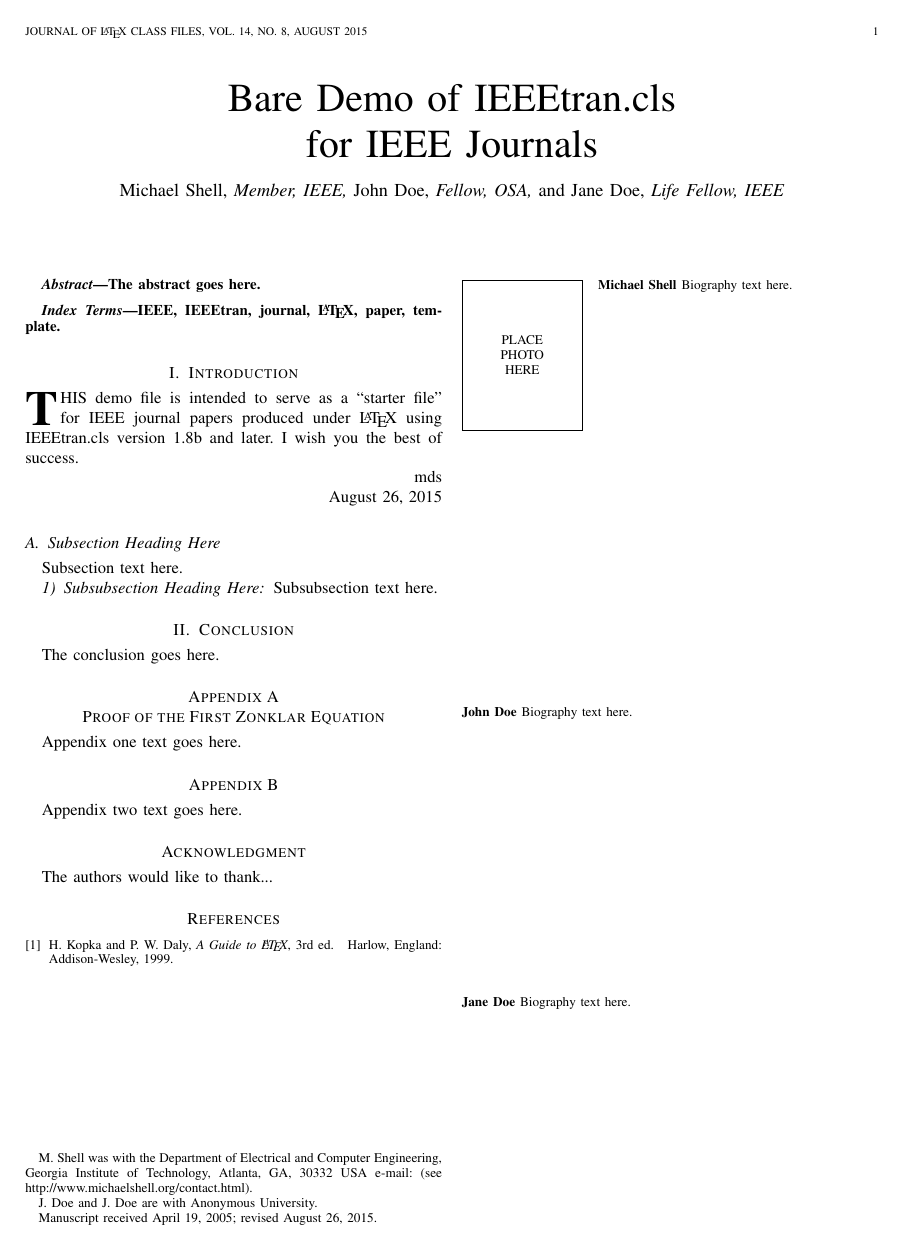
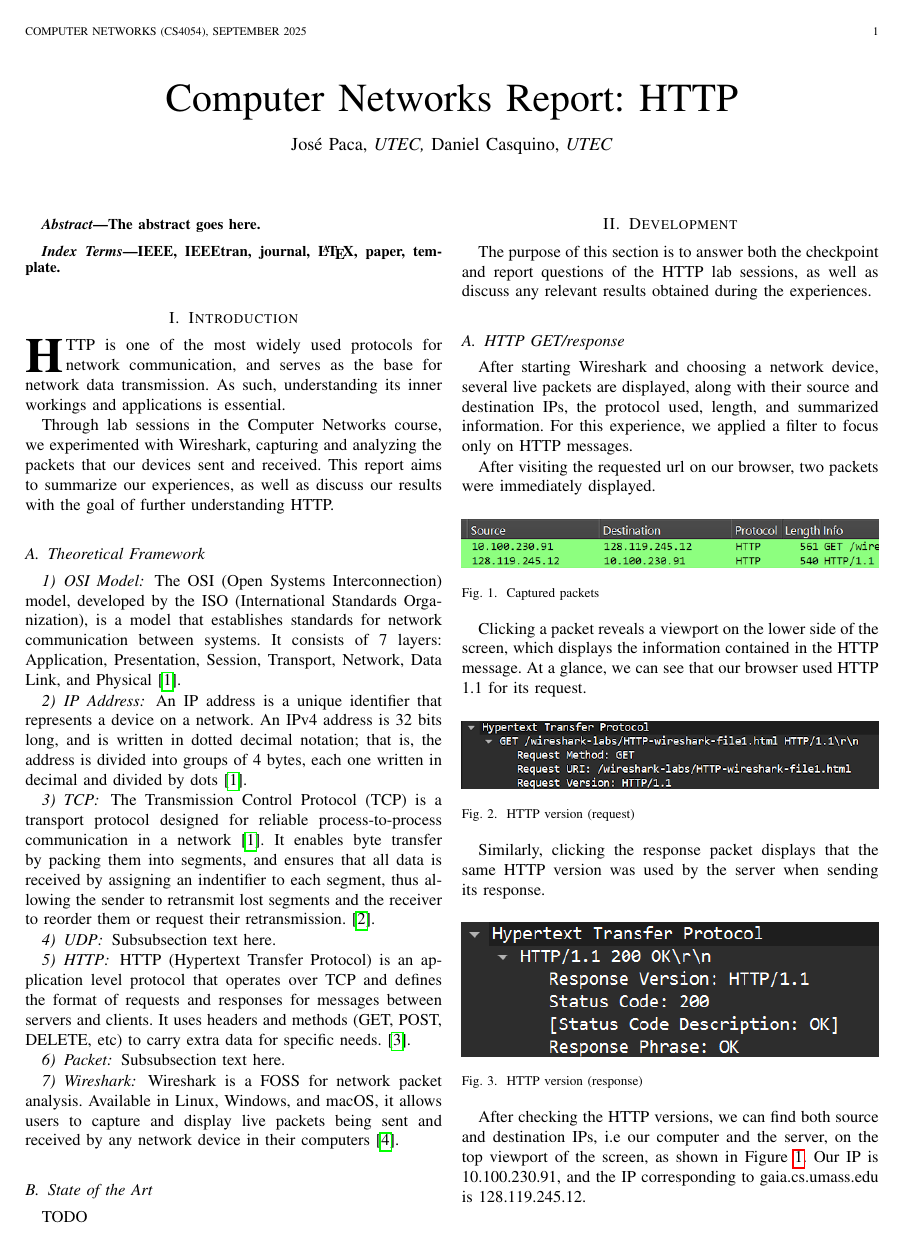
Before and after one commit to DanielCasquino/cn-reports, a LaTeX paper (1/bare_jrnl.tex, which reads 1/abstract.tex, 1/development_discussion.tex, 1/introduction.tex): the whole page before the commit and page 1 of 2 after it. Compiled offline with pdfLaTeX.

Commit message:
wip: intro, theoframe, chkpt1

```diff
--- /dev/null
+++ b/1/abstract.tex
@@ -0,0 +1 @@
+The abstract goes here.
--- a/1/bare_jrnl.tex
+++ b/1/bare_jrnl.tex
@@ -88,7 +88,8 @@
 
 % *** CITATION PACKAGES ***
 %
-%\usepackage{cite}
+\usepackage{cite}
+\usepackage{hyperref}
 % cite.sty was written by Donald Arseneau
 % V1.6 and later of IEEEtran pre-defines the format of the cite.sty package
 % \cite{} output to follow that of the IEEE. Loading the cite package will
@@ -111,8 +112,8 @@
 
 % *** GRAPHICS RELATED PACKAGES ***
 %
-\ifCLASSINFOpdf
-  % \usepackage[pdftex]{graphicx}
+\ifCLASSINFOpdf{}
+  \usepackage[pdftex]{graphicx}
   % declare the path(s) where your graphic files are
   % \graphicspath{{../pdf/}{../jpeg/}}
   % and their extensions so you won't have to specify these with
@@ -328,7 +329,7 @@
 
 % *** PDF, URL AND HYPERLINK PACKAGES ***
 %
-%\usepackage{url}
+\usepackage{url}
 % url.sty was written by Donald Arseneau. It provides better support for
 % handling and breaking URLs. url.sty is already installed on most LaTeX
 % systems. The latest version and documentation can be obtained at:
@@ -357,7 +358,7 @@
 % not capitalized unless they are the first or last word of the title.
 % Linebreaks \\ can be used within to get better formatting as desired.
 % Do not put math or special symbols in the title.
-\title{Bare Demo of IEEEtran.cls\\ for IEEE Journals}
+\title{Computer Networks Report: HTTP}
 %
 %
 % author names and IEEE memberships
@@ -369,14 +370,14 @@
 % was not built to handle multiple paragraphs
 %
 
-\author{Michael~Shell,~\IEEEmembership{Member,~IEEE,}
-        John~Doe,~\IEEEmembership{Fellow,~OSA,}
-        and~Jane~Doe,~\IEEEmembership{Life~Fellow,~IEEE}% <-this % stops a space
-\thanks{M. Shell was with the Department
-of Electrical and Computer Engineering, Georgia Institute of Technology, Atlanta,
-GA, 30332 USA e-mail: (see http://www.michaelshell.org/contact.html).}% <-this % stops a space
-\thanks{J. Doe and J. Doe are with Anonymous University.}% <-this % stops a space
-\thanks{Manuscript received April 19, 2005; revised August 26, 2015.}}
+\author{José~Paca,~\IEEEmembership{UTEC,}
+  Daniel~Casquino,~\IEEEmembership{UTEC}% <-this % stops a space
+  % \thanks{M. Shell was with the Department
+  %   of Electrical and Computer Engineering, Georgia Institute of Technology, Atlanta,
+  %   GA, 30332 USA e-mail: (see http://www.michaelshell.org/contact.html).}% <-this % stops a space
+  % \thanks{J. Doe and J. Doe are with Anonymous University.}% <-this % stops a space
+  % \thanks{Manuscript received April 19, 2005; revised August 26, 2015.}
+}
 
 % note the % following the last \IEEEmembership and also \thanks -
 % these prevent an unwanted space from occurring between the last author name
@@ -396,11 +397,9 @@ GA, 30332 USA e-mail: (see http://www.michaelshell.org/contact.html).}% <-this %
 % this is a minor point as most people would not even notice if the said evil
 % space somehow managed to creep in.
 
-
-
 % The paper headers
-\markboth{Journal of \LaTeX\ Class Files,~Vol.~14, No.~8, August~2015}%
-{Shell \MakeLowercase{\textit{et al.}}: Bare Demo of IEEEtran.cls for IEEE Journals}
+\markboth{Computer Networks (CS4054), September~2025}{}%
+%{Shell \MakeLowercase{\textit{et al.}}: Bare Demo of IEEEtran.cls for IEEE Journals}
 % The only time the second header will appear is for the odd numbered pages
 % after the title page when using the twoside option.
 %
@@ -432,18 +423,13 @@ GA, 30332 USA e-mail: (see http://www.michaelshell.org/contact.html).}% <-this %
 % As a general rule, do not put math, special symbols or citations
 % in the abstract or keywords.
 \begin{abstract}
-The abstract goes here.
+  \input{abstract.tex}
 \end{abstract}
 
 % Note that keywords are not normally used for peerreview papers.
 \begin{IEEEkeywords}
-IEEE, IEEEtran, journal, \LaTeX, paper, template.
+  IEEE, IEEEtran, journal, \LaTeX, paper, template.
 \end{IEEEkeywords}
-
-
-
-
-
 
 % For peer review papers, you can put extra information on the cover
 % page as needed:
@@ -453,190 +439,36 @@ IEEE, IEEEtran, journal, \LaTeX, paper, template.
 %
 % For peerreview papers, this IEEEtran command inserts a page break and
 % creates the second title. It will be ignored for other modes.
-\IEEEpeerreviewmaketitle
-
-
+\IEEEpeerreviewmaketitle{}
 
 \section{Introduction}
-% The very first letter is a 2 line initial drop letter followed
-% by the rest of the first word in caps.
-%
-% form to use if the first word consists of a single letter:
-% \IEEEPARstart{A}{demo} file is ....
-%
-% form to use if you need the single drop letter followed by
-% normal text (unknown if ever used by the IEEE):
-% \IEEEPARstart{A}{}demo file is ....
-%
-% Some journals put the first two words in caps:
-% \IEEEPARstart{T}{his demo} file is ....
-%
-% Here we have the typical use of a "T" for an initial drop letter
-% and "HIS" in caps to complete the first word.
-\IEEEPARstart{T}{his} demo file is intended to serve as a ``starter file''
-for IEEE journal papers produced under \LaTeX\ using
-IEEEtran.cls version 1.8b and later.
-% You must have at least 2 lines in the paragraph with the drop letter
-% (should never be an issue)
-I wish you the best of success.
+\input{introduction.tex}
 
-\hfill mds
-
-\hfill August 26, 2015
-
-\subsection{Subsection Heading Here}
-Subsection text here.
-
-% needed in second column of first page if using \IEEEpubid
-%\IEEEpubidadjcol
-
-\subsubsection{Subsubsection Heading Here}
-Subsubsection text here.
-
-
-% An example of a floating figure using the graphicx package.
-% Note that \label must occur AFTER (or within) \caption.
-% For figures, \caption should occur after the \includegraphics.
-% Note that IEEEtran v1.7 and later has special internal code that
-% is designed to preserve the operation of \label within \caption
-% even when the captionsoff option is in effect. However, because
-% of issues like this, it may be the safest practice to put all your
-% \label just after \caption rather than within \caption{}.
-%
-% Reminder: the "draftcls" or "draftclsnofoot", not "draft", class
-% option should be used if it is desired that the figures are to be
-% displayed while in draft mode.
-%
-%\begin{figure}[!t]
-%\centering
-%\includegraphics[width=2.5in]{myfigure}
-% where an .eps filename suffix will be assumed under latex,
-% and a .pdf suffix will be assumed for pdflatex; or what has been declared
-% via \DeclareGraphicsExtensions.
-%\caption{Simulation results for the network.}
-%\label{fig_sim}
-%\end{figure}
-
-% Note that the IEEE typically puts floats only at the top, even when this
-% results in a large percentage of a column being occupied by floats.
-
-
-% An example of a double column floating figure using two subfigures.
-% (The subfig.sty package must be loaded for this to work.)
-% The subfigure \label commands are set within each subfloat command,
-% and the \label for the overall figure must come after \caption.
-% \hfil is used as a separator to get equal spacing.
-% Watch out that the combined width of all the subfigures on a
-% line do not exceed the text width or a line break will occur.
-%
-%\begin{figure*}[!t]
-%\centering
-%\subfloat[Case I]{\includegraphics[width=2.5in]{box}%
-%\label{fig_first_case}}
-%\hfil
-%\subfloat[Case II]{\includegraphics[width=2.5in]{box}%
-%\label{fig_second_case}}
-%\caption{Simulation results for the network.}
-%\label{fig_sim}
-%\end{figure*}
-%
-% Note that often IEEE papers with subfigures do not employ subfigure
-% captions (using the optional argument to \subfloat[]), but instead will
-% reference/describe all of them (a), (b), etc., within the main caption.
-% Be aware that for subfig.sty to generate the (a), (b), etc., subfigure
-% labels, the optional argument to \subfloat must be present. If a
-% subcaption is not desired, just leave its contents blank,
-% e.g., \subfloat[].
-
-
-% An example of a floating table. Note that, for IEEE style tables, the
-% \caption command should come BEFORE the table and, given that table
-% captions serve much like titles, are usually capitalized except for words
-% such as a, an, and, as, at, but, by, for, in, nor, of, on, or, the, to
-% and up, which are usually not capitalized unless they are the first or
-% last word of the caption. Table text will default to \footnotesize as
-% the IEEE normally uses this smaller font for tables.
-% The \label must come after \caption as always.
-%
-%\begin{table}[!t]
-%% increase table row spacing, adjust to taste
-%\renewcommand{\arraystretch}{1.3}
-% if using array.sty, it might be a good idea to tweak the value of
-% \extrarowheight as needed to properly center the text within the cells
-%\caption{An Example of a Table}
-%\label{table_example}
-%\centering
-%% Some packages, such as MDW tools, offer better commands for making tables
-%% than the plain LaTeX2e tabular which is used here.
-%\begin{tabular}{|c||c|}
-%\hline
-%One & Two\\
-%\hline
-%Three & Four\\
-%\hline
-%\end{tabular}
-%\end{table}
-
-
-% Note that the IEEE does not put floats in the very first column
-% - or typically anywhere on the first page for that matter. Also,
-% in-text middle ("here") positioning is typically not used, but it
-% is allowed and encouraged for Computer Society conferences (but
-% not Computer Society journals). Most IEEE journals/conferences use
-% top floats exclusively.
-% Note that, LaTeX2e, unlike IEEE journals/conferences, places
-% footnotes above bottom floats. This can be corrected via the
-% \fnbelowfloat command of the stfloats package.
-
-
-
+\section{Development}
+\input{development_discussion.tex}
 
 \section{Conclusion}
-The conclusion goes here.
+\input{conclusion.tex}
 
-
-
-
-
-% if have a single appendix:
-%\appendix[Proof of the Zonklar Equations]
-% or
-%\appendix  % for no appendix heading
-% do not use \section anymore after \appendix, only \section*
-% is possibly needed
-
-% use appendices with more than one appendix
-% then use \section to start each appendix
-% you must declare a \section before using any
-% \subsection or using \label (\appendices by itself
-% starts a section numbered zero.)
-%
-
-
-\appendices
-\section{Proof of the First Zonklar Equation}
-Appendix one text goes here.
+% \appendices
+% \section{Proof of the First Zonklar Equation}
+% Appendix one text goes here.
 
 % you can choose not to have a title for an appendix
 % if you want by leaving the argument blank
-\section{}
-Appendix two text goes here.
-
+% \section{}
+% Appendix two text goes here.
 
 % use section* for acknowledgment
 \section*{Acknowledgment}
 
-
-The authors would like to thank...
-
+The authors would like to thank\ldots
 
 % Can use something like this to put references on a page
 % by themselves when using endfloat and the captionsoff option.
-\ifCLASSOPTIONcaptionsoff
-  \newpage
+\ifCLASSOPTIONcaptionsoff{}
+\newpage
 \fi
-
-
 
 % trigger a \newpage just before the given reference
 % number - used to balance the columns on the last page
@@ -660,13 +492,8 @@ The authors would like to thank...
 % <OR> manually copy in the resultant .bbl file
 % set second argument of \begin to the number of references
 % (used to reserve space for the reference number labels box)
-\begin{thebibliography}{1}
-
-\bibitem{IEEEhowto:kopka}
-H.~Kopka and P.~W. Daly, \emph{A Guide to \LaTeX}, 3rd~ed.\hskip 1em plus
-  0.5em minus 0.4em\relax Harlow, England: Addison-Wesley, 1999.
-
-\end{thebibliography}
+\bibliographystyle{IEEEtran}
+\bibliography{references}
 
 % biography section
 %
@@ -679,22 +506,22 @@ H.~Kopka and P.~W. Daly, \emph{A Guide to \LaTeX}, 3rd~ed.\hskip 1em plus
 %\begin{IEEEbiography}[{\includegraphics[width=1in,height=1.25in,clip,keepaspectratio]{mshell}}]{Michael Shell}
 % or if you just want to reserve a space for a photo:
 
-\begin{IEEEbiography}{Michael Shell}
-Biography text here.
-\end{IEEEbiography}
+% \begin{IEEEbiography}{Michael Shell}
+%   Biography text here.
+% \end{IEEEbiography}
 
 % if you will not have a photo at all:
-\begin{IEEEbiographynophoto}{John Doe}
-Biography text here.
-\end{IEEEbiographynophoto}
+% \begin{IEEEbiographynophoto}{John Doe}
+%   Biography text here.
+% \end{IEEEbiographynophoto}
 
 % insert where needed to balance the two columns on the last page with
 % biographies
 %\newpage
 
-\begin{IEEEbiographynophoto}{Jane Doe}
-Biography text here.
-\end{IEEEbiographynophoto}
+% \begin{IEEEbiographynophoto}{Jane Doe}
+%   Biography text here.
+% \end{IEEEbiographynophoto}
 
 % You can push biographies down or up by placing
 % a \vfill before or after them. The appropriate
--- /dev/null
+++ b/1/development_discussion.tex
@@ -0,0 +1,47 @@
+The purpose of this section is to answer both the checkpoint and report
+questions of the HTTP lab sessions, as well as discuss any relevant results
+obtained during the experiences.
+
+\subsection{HTTP GET/response}
+After starting Wireshark and choosing a network device, several live packets
+are displayed, along with their source and destination IPs, the protocol used,
+length, and summarized information. For this experience, we applied a filter to
+focus only on HTTP messages.
+
+After visiting the requested url on our browser, two packets were immediately
+displayed.
+
+\begin{figure}[htbp]
+    \centering
+    \includegraphics[width=1\linewidth]{img/1.png}
+    \caption{Captured packets}\label{fig:1}
+\end{figure}
+
+Clicking a packet reveals a viewport on the lower side of the screen, which
+displays the information contained in the HTTP message. At a glance, we can see
+that our browser used HTTP 1.1 for its request.
+
+\begin{figure}[htbp]
+    \centering
+    \includegraphics[width=1\linewidth]{img/2.png}
+    \caption{HTTP version (request)}\label{fig:2}
+\end{figure}
+
+Similarly, clicking the response packet displays that the same HTTP version was
+used by the server when sending its response.
+
+\begin{figure}[htbp]
+    \centering
+    \includegraphics[width=1\linewidth]{img/3.png}
+    \caption{HTTP version (response)}\label{fig:3}
+\end{figure}
+
+After checking the HTTP versions, we can find both source and destination IPs,
+i.e our computer and the server, on the top viewport of the screen, as shown in
+Figure~\ref{fig:1}. Our IP is 10.100.230.91, and the IP corresponding to
+gaia.cs.umass.edu is 128.119.245.12.\\
+
+The status code returned from the server is 200, as displayed in
+Figure~\ref{fig:3}.\\
+
+After checking the section just below the information display in Figure 3, we
--- /dev/null
+++ b/1/introduction.tex
@@ -0,0 +1,166 @@
+% The very first letter is a 2 line initial drop letter followed
+% by the rest of the first word in caps.
+%
+% form to use if the first word consists of a single letter:
+% \IEEEPARstart{A}{demo} file is ....
+%
+% form to use if you need the single drop letter followed by
+% normal text (unknown if ever used by the IEEE):
+% \IEEEPARstart{A}{}demo file is ....
+%
+% Some journals put the first two words in caps:
+% \IEEEPARstart{T}{his demo} file is ....
+%
+% Here we have the typical use of a "T" for an initial drop letter
+% and "HIS" in caps to complete the first word.
+\IEEEPARstart{H}{ttp} is one of the most widely used protocols for network communication, and
+serves as the base for network data transmission. As such, understanding its inner workings and
+applications is essential.
+
+Through lab sessions in the Computer Networks course, we experimented with
+Wireshark, capturing and analyzing the packets that our devices sent and
+received. This report aims to summarize our experiences, as well as discuss our
+results with the goal of further understanding HTTP.\@
+% You must have at least 2 lines in the paragraph with the drop letter
+% (should never be an issue)
+
+%\hfill mds
+
+%\hfill August 26, 2015
+
+\subsection{Theoretical Framework}
+% needed in second column of first page if using \IEEEpubid
+%\IEEEpubidadjcol
+
+\subsubsection{OSI Model}
+The OSI (Open Systems Interconnection) model, developed by the ISO
+(International Standards Organization), is a model that establishes standards
+for network communication between systems. It consists of 7 layers:
+Application, Presentation, Session, Transport, Network, Data Link, and
+Physical~\cite{tanenbaum:networks}.
+
+\subsubsection{IP Address}
+An IP address is a unique identifier that represents a device on a network. An
+IPv4 address is 32 bits long, and is written in dotted decimal notation; that
+is, the address is divided into groups of 4 bytes, each one written in decimal
+and divided by dots~\cite{tanenbaum:networks}.
+
+\subsubsection{TCP}
+The Transmission Control Protocol (TCP) is a transport protocol designed for
+reliable process-to-process communication in a
+network~\cite{tanenbaum:networks}. It enables byte transfer by packing them
+into segments, and ensures that all data is received by assigning an
+indentifier to each segment, thus allowing the sender to retransmit lost
+segments and the receiver to reorder them or request their
+retransmission.~\cite{rfc793}.
+
+\subsubsection{UDP}
+Subsubsection text here.
+
+\subsubsection{HTTP}
+HTTP (Hypertext Transfer Protocol) is an application level protocol that
+operates over TCP and defines the format of requests and responses for messages
+between servers and clients. It uses headers and methods (GET, POST, DELETE,
+etc) to carry extra data for specific needs.~\cite{rfc9110}.
+
+\subsubsection{Packet}
+Subsubsection text here.
+
+\subsubsection{Wireshark}
+Wireshark is a FOSS for network packet analysis. Available in Linux, Windows,
+and macOS, it allows users to capture and display live packets being sent and
+received by any network device in their computers~\cite{wireshark:guide}.
+
+% An example of a floating figure using the graphicx package.
+% Note that \label must occur AFTER (or within) \caption.
+% For figures, \caption should occur after the \includegraphics.
+% Note that IEEEtran v1.7 and later has special internal code that
+% is designed to preserve the operation of \label within \caption
+% even when the captionsoff option is in effect. However, because
+% of issues like this, it may be the safest practice to put all your
+% \label just after \caption rather than within \caption{}.
+%
+% Reminder: the "draftcls" or "draftclsnofoot", not "draft", class
+% option should be used if it is desired that the figures are to be
+% displayed while in draft mode.
+%
+%\begin{figure}[!t]
+%\centering
+%\includegraphics[width=2.5in]{myfigure}
+% where an .eps filename suffix will be assumed under latex,
+% and a .pdf suffix will be assumed for pdflatex; or what has been declared
+% via \DeclareGraphicsExtensions.
+%\caption{Simulation results for the network.}
+%\label{fig_sim}
+%\end{figure}
+
+% Note that the IEEE typically puts floats only at the top, even when this
+% results in a large percentage of a column being occupied by floats.
+
+% An example of a double column floating figure using two subfigures.
+% (The subfig.sty package must be loaded for this to work.)
+% The subfigure \label commands are set within each subfloat command,
+% and the \label for the overall figure must come after \caption.
+% \hfil is used as a separator to get equal spacing.
+% Watch out that the combined width of all the subfigures on a
+% line do not exceed the text width or a line break will occur.
+%
+%\begin{figure*}[!t]
+%\centering
+%\subfloat[Case I]{\includegraphics[width=2.5in]{box}%
+%\label{fig_first_case}}
+%\hfil
+%\subfloat[Case II]{\includegraphics[width=2.5in]{box}%
+%\label{fig_second_case}}
+%\caption{Simulation results for the network.}
+%\label{fig_sim}
+%\end{figure*}
+%
+% Note that often IEEE papers with subfigures do not employ subfigure
+% captions (using the optional argument to \subfloat[]), but instead will
+% reference/describe all of them (a), (b), etc., within the main caption.
+% Be aware that for subfig.sty to generate the (a), (b), etc., subfigure
+% labels, the optional argument to \subfloat must be present. If a
+% subcaption is not desired, just leave its contents blank,
+% e.g., \subfloat[].
+
+% An example of a floating table. Note that, for IEEE style tables, the
+% \caption command should come BEFORE the table and, given that table
+% captions serve much like titles, are usually capitalized except for words
+% such as a, an, and, as, at, but, by, for, in, nor, of, on, or, the, to
+% and up, which are usually not capitalized unless they are the first or
+% last word of the caption. Table text will default to \footnotesize as
+% the IEEE normally uses this smaller font for tables.
+% The \label must come after \caption as always.
+%
+%\begin{table}[!t]
+%% increase table row spacing, adjust to taste
+%\renewcommand{\arraystretch}{1.3}
+% if using array.sty, it might be a good idea to tweak the value of
+% \extrarowheight as needed to properly center the text within the cells
+%\caption{An Example of a Table}
+%\label{table_example}
+%\centering
+%% Some packages, such as MDW tools, offer better commands for making tables
+%% than the plain LaTeX2e tabular which is used here.
+%\begin{tabular}{|c||c|}
+%\hline
+%One & Two\\
+%\hline
+%Three & Four\\
+%\hline
+%\end{tabular}
+%\end{table}
+
+% Note that the IEEE does not put floats in the very first column
+% - or typically anywhere on the first page for that matter. Also,
+% in-text middle ("here") positioning is typically not used, but it
+% is allowed and encouraged for Computer Society conferences (but
+% not Computer Society journals). Most IEEE journals/conferences use
+% top floats exclusively.
+% Note that, LaTeX2e, unlike IEEE journals/conferences, places
+% footnotes above bottom floats. This can be corrected via the
+% \fnbelowfloat command of the stfloats package.
+
+\subsection{State of the Art}
+TODO
--- /dev/null
+++ b/1/references.bib
@@ -0,0 +1,3 @@
+@book{tanenbaum:networks,
+  author    = {A. S. Tanenbaum and D. Wetherall},
+  title     = {Computer Networks},
```
Also changed, not shown: 1/conclusion.tex (added, +15 -0 lines), 1/img/1.png (added), 1/img/2.png (added), 1/img/3.png (added), 1/img/4.png (added), 1/img/5.png (added), 1/img/6.png (added), 1/bare_jrnl.tex (10 more changed lines), 1/development_discussion.tex (52 more changed lines), 1/references.bib (42 more changed lines), 1 other file.
